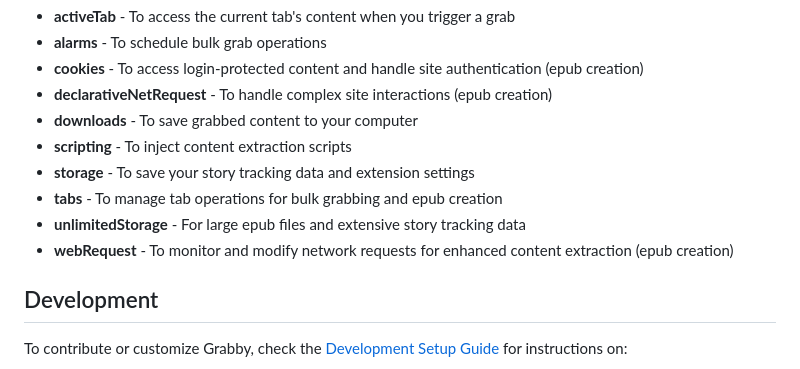
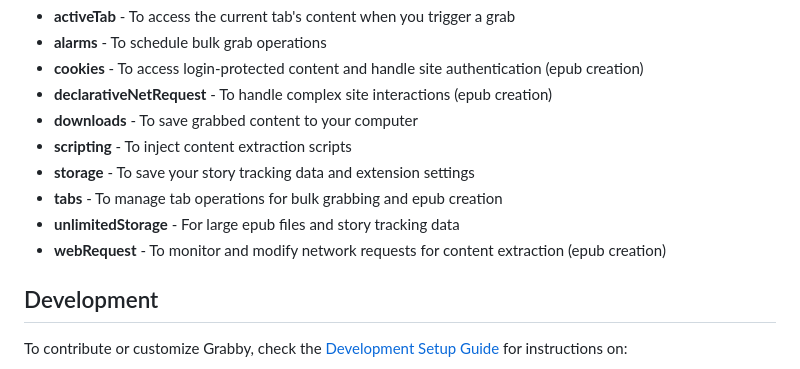
Before and after one commit to crybx/Grabby, a Markdown page: README.md, the part around the change printed below. Drawn GitHub-style.

```diff
--- a/README.md
+++ b/README.md
@@ -109,8 +115,8 @@ Grabby requests these Chrome permissions:
 - **scripting** - To inject content extraction scripts
 - **storage** - To save your story tracking data and extension settings
 - **tabs** - To manage tab operations for bulk grabbing and epub creation
-- **unlimitedStorage** - For large epub files and extensive story tracking data
-- **webRequest** - To monitor and modify network requests for enhanced content extraction (epub creation)
+- **unlimitedStorage** - For large epub files and story tracking data
+- **webRequest** - To monitor and modify network requests for content extraction (epub creation)
 
 ## Development
 
```
Also changed, not shown: other parts of README.md (+17 -11 lines).
